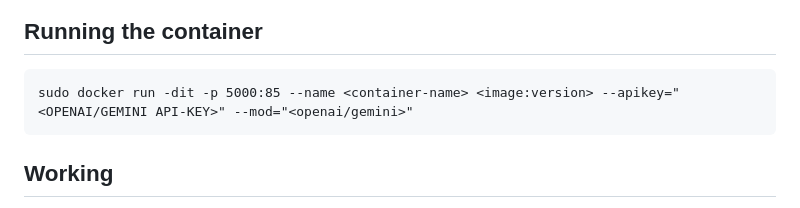
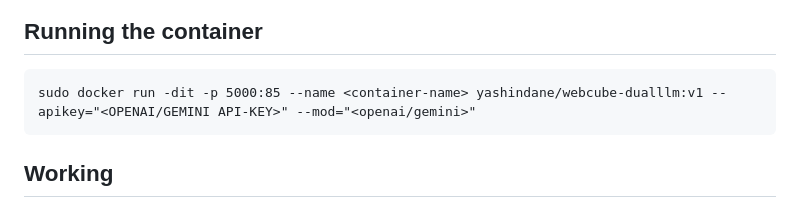
Before and after one commit to YashIndane/webcube, a Markdown page: README.md, the part around one of its changes. Rendered like a GitHub page.

````diff
--- a/README.md
+++ b/README.md
@@ -16,7 +16,7 @@ Start with `Red` face with the `White` face down, and take pictures in the order
 ## Running the container
 
 ```
-sudo docker run -dit -p 5000:85 --name <container-name> <image:version> --apikey="<OPENAI/GEMINI API-KEY>" --mod="<openai/gemini>"
+sudo docker run -dit -p 5000:85 --name <container-name> yashindane/webcube-dualllm:v1 --apikey="<OPENAI/GEMINI API-KEY>" --mod="<openai/gemini>"
 ```
 
 ## Working
````
Also changed, not shown: other parts of README.md (+1 -1 lines).
